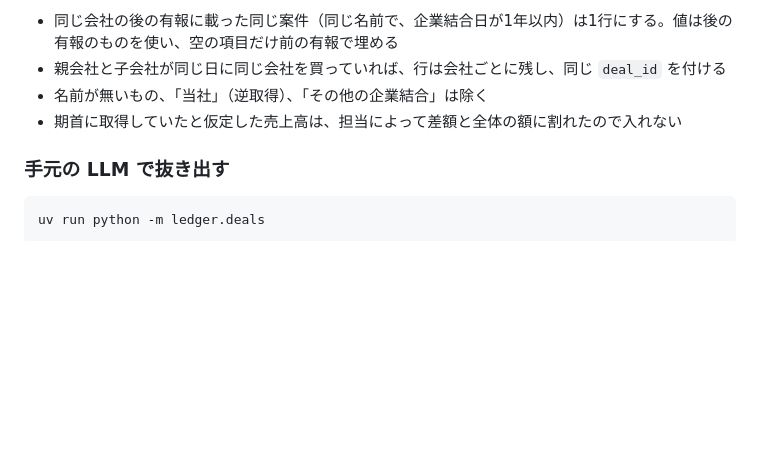
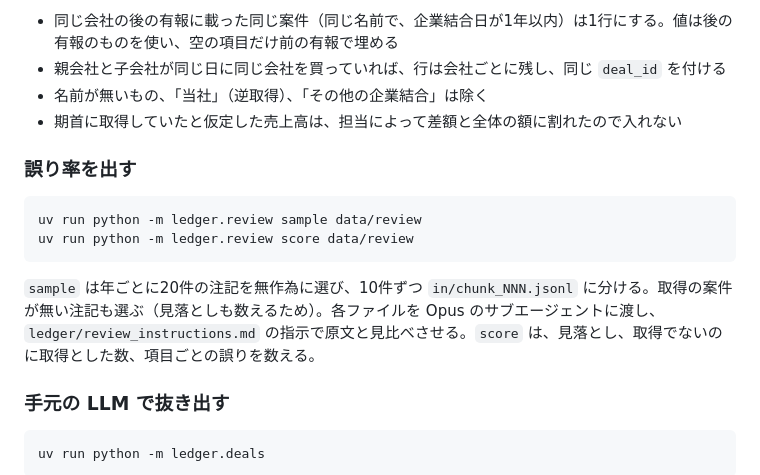
Before and after one commit to Asmirai/edinet-ma-ledger, a Markdown page: README.md, the part around the change. Drawn GitHub-style; blank space fills up the shorter version.

Commit message:
誤り率の出し方を README に書く（#7）

````diff
--- a/README.md
+++ b/README.md
@@ -61,6 +61,15 @@ uv run python -m ledger.acquisitions
 - 名前が無いもの、「当社」（逆取得）、「その他の企業結合」は除く
 - 期首に取得していたと仮定した売上高は、担当によって差額と全体の額に割れたので入れない
 
+### 誤り率を出す
+
+```bash
+uv run python -m ledger.review sample data/review
+uv run python -m ledger.review score data/review
+```
+
+`sample` は年ごとに20件の注記を無作為に選び、10件ずつ `in/chunk_NNN.jsonl` に分ける。取得の案件が無い注記も選ぶ（見落としも数えるため）。各ファイルを Opus のサブエージェントに渡し、`ledger/review_instructions.md` の指示で原文と見比べさせる。`score` は、見落とし、取得でないのに取得とした数、項目ごとの誤りを数える。
+
 ### 手元の LLM で抜き出す
 
 ```bash
````
